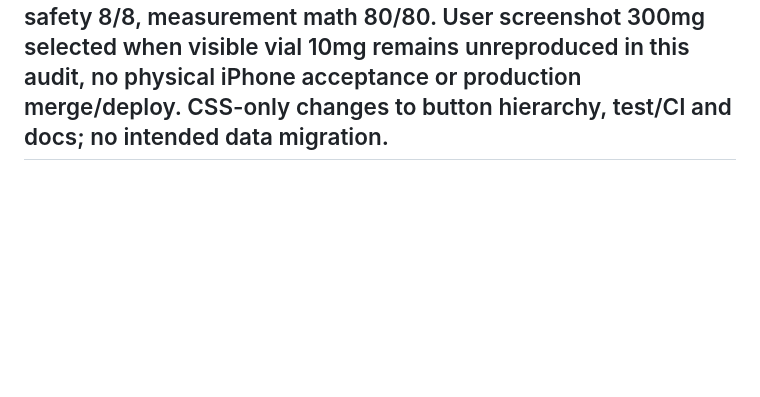
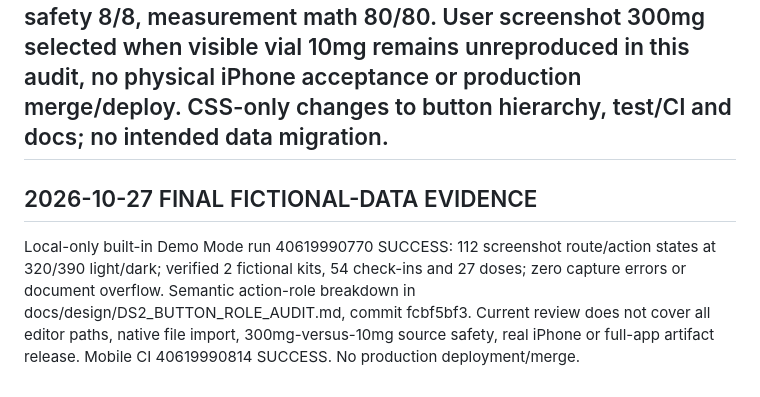
Before and after one commit to Deidrajw/Peptide-Tracker, a Markdown page: docs/continuity/RELEASE_HISTORY.md, the part around the change. GitHub-like rendering; blank space fills up the shorter version.

Commit message:
docs(qa): cross-link verified fictional-data audit report

```diff
--- a/docs/continuity/RELEASE_HISTORY.md
+++ b/docs/continuity/RELEASE_HISTORY.md
@@ -895,3 +895,7 @@ Test script commits 8c78d9d8 / ef61fbf0 / aaaca022 add populated local fictional
 
 
 ## 2026-10-27 DS2 v0.9.20-beta candidate UNRELEASED: full build/parity QA 40619363343 SUCCESS at PR merge snapshot 387e32814bd4320d3313b8d8dc7e93079e0d573a corresponding to app code 1f9fda2b. Exact-source FULL_DEMO.html, OFFLINE DEMO ZIP, LIVE ZIP generated/validated via workflow artifact 12787100570. Mobile regression 40619363338 PASS; nested screenshots 40619363394 PASS 112 320/390 light/dark; Log Dose 8/8, vial safety 8/8, measurement math 80/80. User screenshot 300mg selected when visible vial 10mg remains unreproduced in this audit, no physical iPhone acceptance or production merge/deploy. CSS-only changes to button hierarchy, test/CI and docs; no intended data migration.
+
+
+## 2026-10-27 FINAL FICTIONAL-DATA EVIDENCE
+Local-only built-in Demo Mode run 40619990770 SUCCESS: 112 screenshot route/action states at 320/390 light/dark; verified 2 fictional kits, 54 check-ins and 27 doses; zero capture errors or document overflow. Semantic action-role breakdown in docs/design/DS2_BUTTON_ROLE_AUDIT.md, commit fcbf5bf3. Current review does not cover all editor paths, native file import, 300mg-versus-10mg source safety, real iPhone or full-app artifact release. Mobile CI 40619990814 SUCCESS. No production deployment/merge.
```
